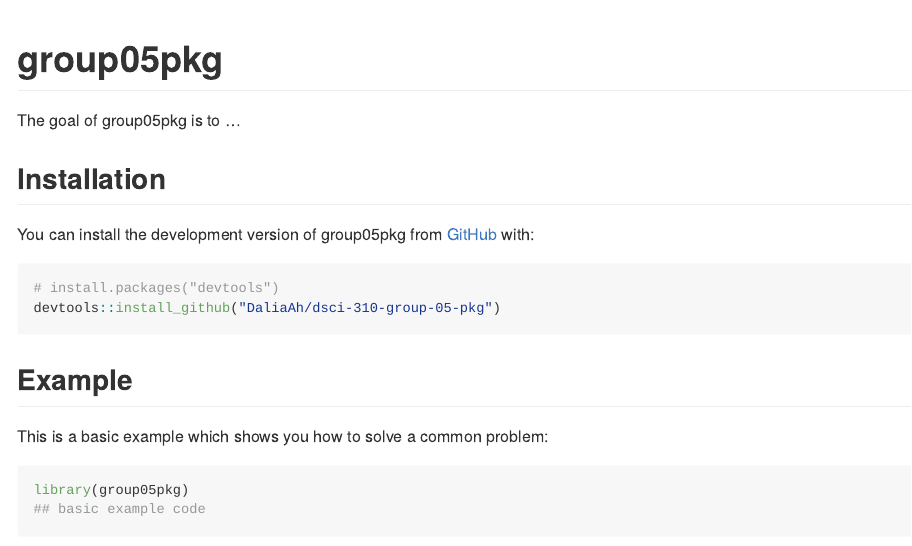
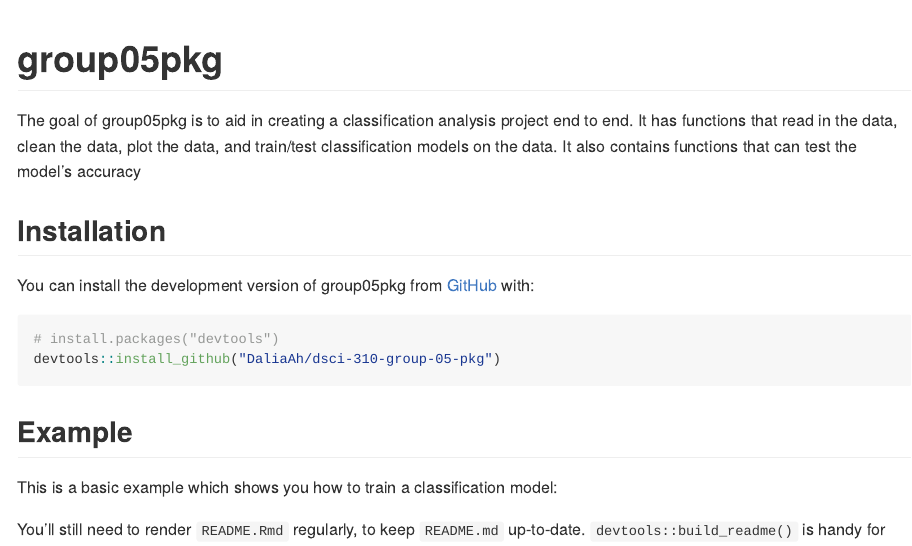
Before and after one commit to DSCI-310-2023/dsci-310-group-05-pkg, an R Markdown document (README.Rmd): the page in a window 1100 px wide, from its top. The pictures show the output file README.md that the author committed with the source, drawn offline in the style of GitHub.

Commit message:
added description

````diff
--- a/README.Rmd
+++ b/README.Rmd
@@ -18,7 +18,10 @@
 <!-- badges: start -->
 <!-- badges: end -->
 
-The goal of group05pkg is to ...
+The goal of group05pkg is to aid in creating a classification analysis project
+end to end. It has functions that read in the data, clean the data, plot the
+data, and train/test classification models on the data. It also contains functions
+that can test the model's accuracy
 
 ## Installation
 
@@ -31,8 +34,6 @@
 
 ## Example
 
-This is a basic example which shows you how to solve a common problem:
+This is a basic example which shows you how to train a classification model:
 
 ```{r example}
-library(group05pkg)
-## basic example code
````
Also changed, not shown: README.md, README.Rmd (5 more changed lines).
